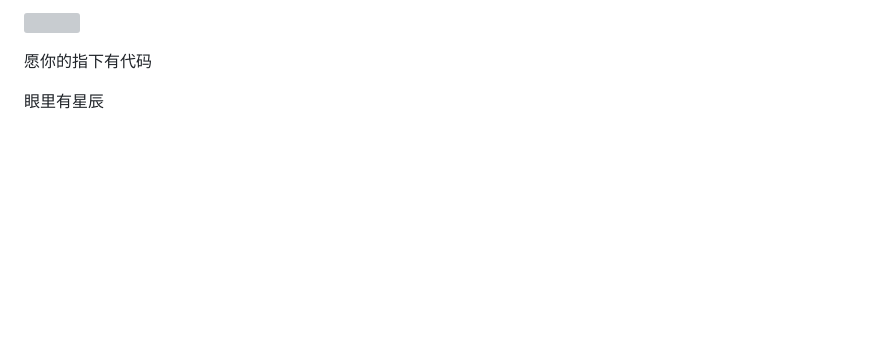
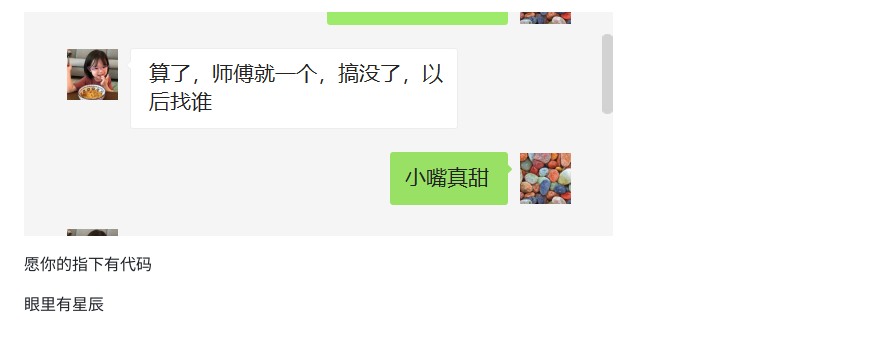
Before and after one commit to congqili/block, a Markdown page: docs/_coverpage.md, the part around the change printed below. GitHub-like rendering; pictures changed too: docs/nav2/sf.png (added); blank space fills up the shorter version; grey boxes are pictures that could not be loaded.

```diff
--- a/docs/_coverpage.md
+++ b/docs/_coverpage.md
@@ -4,4 +4,5 @@
     <!-- <img style="width:200px;height:200px;border-radius:50%" src="./nav2/aaa.jpg"/> -->
+    <img style="width:200px;height:200px;border-radius:50%" src="./nav2/sf.png"/>
 </p>
 <p>愿你的指下有代码</p>
 <p>眼里有星辰</p>
```
Also changed, not shown: other parts of docs/_coverpage.md (+1 -1 lines).
